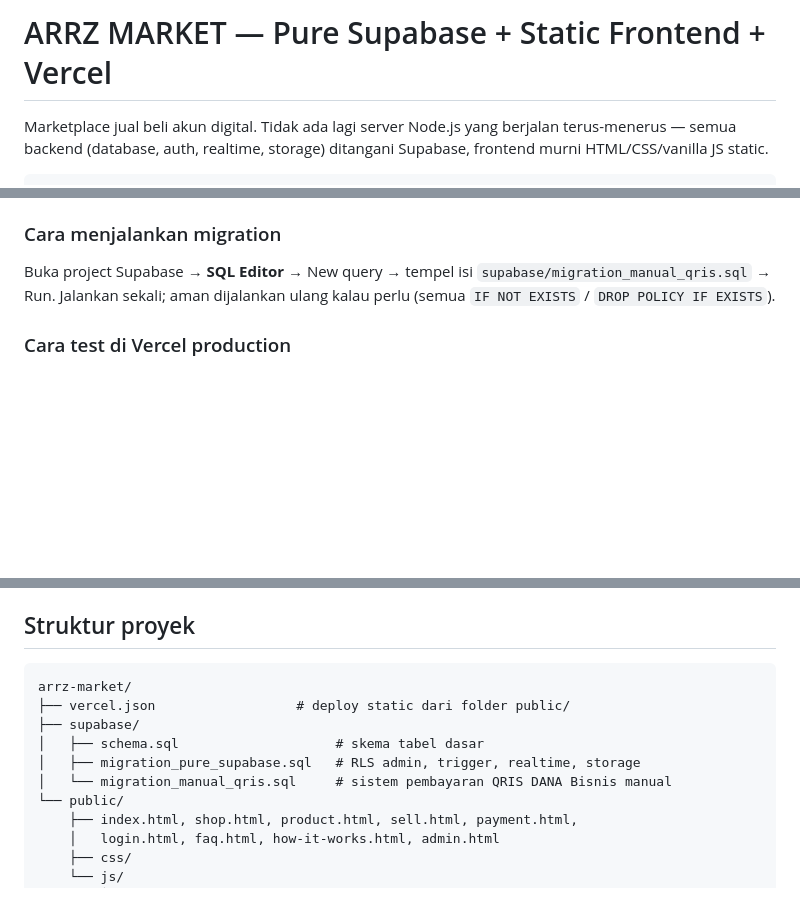
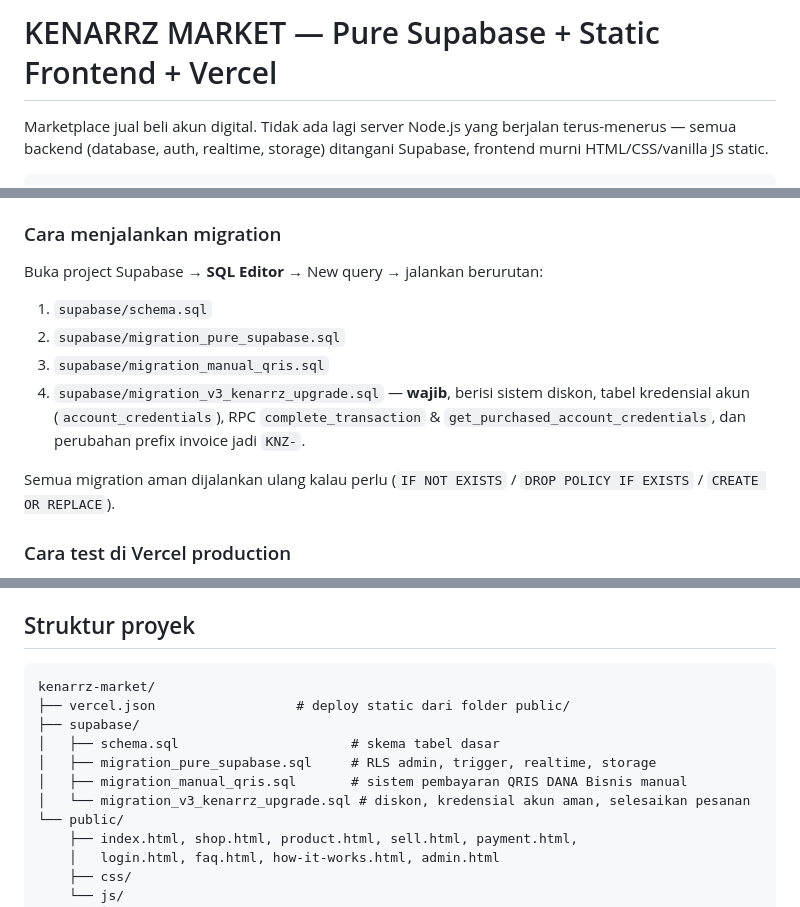
Before and after one commit to azhar83mhmmd-art/kena, a Markdown page: README.md, 3 parts joined by grey strips. GitHub-like rendering; blank space fills up the shorter version.

````diff
--- a/README.md
+++ b/README.md
@@ -1,4 +1,4 @@
-# ARRZ MARKET — Pure Supabase + Static Frontend + Vercel
+# KENARRZ MARKET — Pure Supabase + Static Frontend + Vercel
 
 Marketplace jual beli akun digital. Tidak ada lagi server Node.js yang
 berjalan terus-menerus — semua backend (database, auth, realtime, storage)
@@ -96,10 +96,18 @@ di-hardcode di HTML/JS.
 
 ### Cara menjalankan migration
 
-Buka project Supabase → **SQL Editor** → New query → tempel isi
-`supabase/migration_manual_qris.sql` → Run. Jalankan sekali; aman
-dijalankan ulang kalau perlu (semua `IF NOT EXISTS` / `DROP POLICY IF
-EXISTS`).
+Buka project Supabase → **SQL Editor** → New query → jalankan berurutan:
+
+1. `supabase/schema.sql`
+2. `supabase/migration_pure_supabase.sql`
+3. `supabase/migration_manual_qris.sql`
+4. `supabase/migration_v3_kenarrz_upgrade.sql` — **wajib**, berisi sistem
+   diskon, tabel kredensial akun (`account_credentials`), RPC
+   `complete_transaction` & `get_purchased_account_credentials`, dan
+   perubahan prefix invoice jadi `KNZ-`.
+
+Semua migration aman dijalankan ulang kalau perlu (`IF NOT EXISTS` /
+`DROP POLICY IF EXISTS` / `CREATE OR REPLACE`).
 
 ### Cara test di Vercel production
 
@@ -134,12 +142,13 @@ server karena semua konfigurasi ada di `public/js/supabase-client.js`.
 ## Struktur proyek
 
 ```
-arrz-market/
+kenarrz-market/
 ├── vercel.json                  # deploy static dari folder public/
 ├── supabase/
-│   ├── schema.sql                    # skema tabel dasar
-│   ├── migration_pure_supabase.sql   # RLS admin, trigger, realtime, storage
-│   └── migration_manual_qris.sql     # sistem pembayaran QRIS DANA Bisnis manual
+│   ├── schema.sql                      # skema tabel dasar
+│   ├── migration_pure_supabase.sql     # RLS admin, trigger, realtime, storage
+│   ├── migration_manual_qris.sql       # sistem pembayaran QRIS DANA Bisnis manual
+│   └── migration_v3_kenarrz_upgrade.sql # diskon, kredensial akun aman, selesaikan pesanan
 └── public/
     ├── index.html, shop.html, product.html, sell.html, payment.html,
     │   login.html, faq.html, how-it-works.html, admin.html
````
